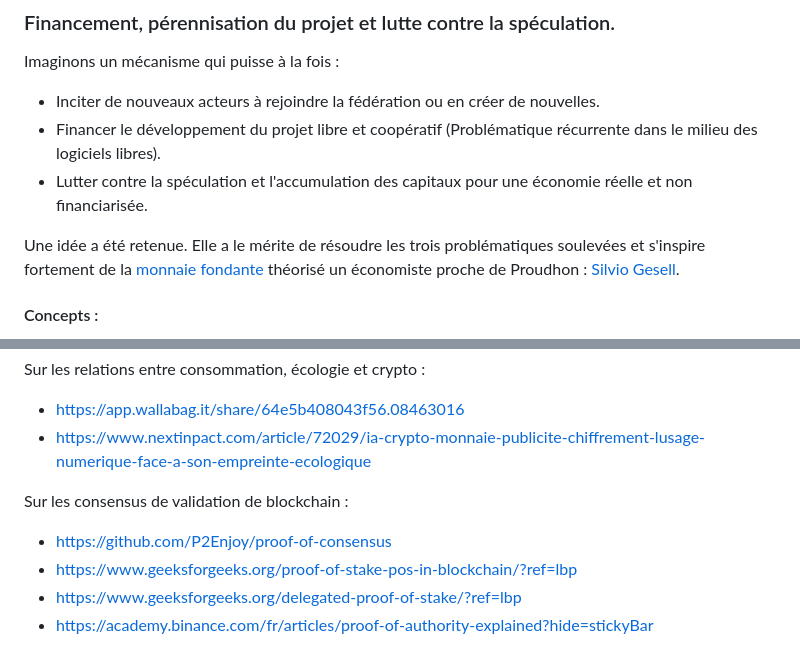
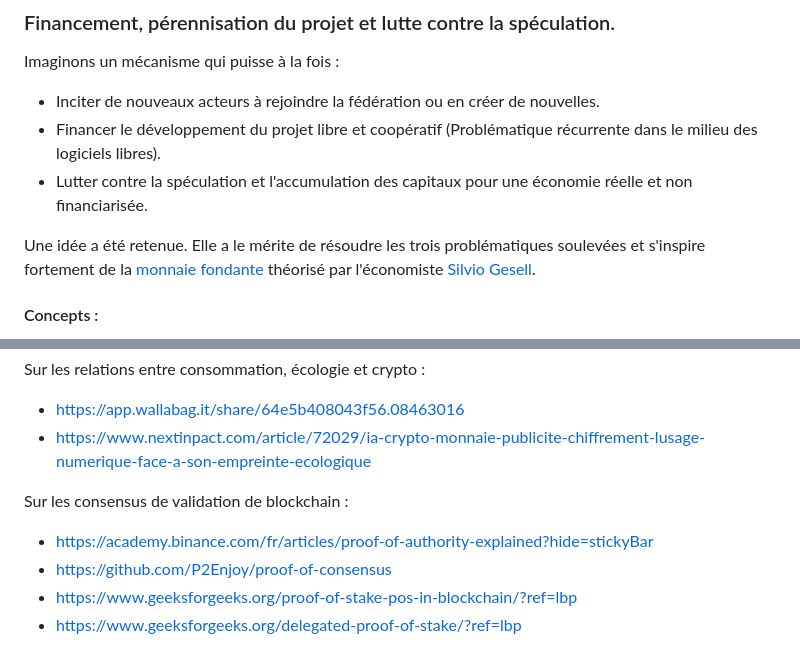
Before and after one commit to TiBillet/Fedow, a Markdown page: README.md, 2 parts joined by grey strips. GitHub-like rendering.

Commit message:
Manifeste

```diff
--- a/README.md
+++ b/README.md
@@ -65,7 +65,7 @@ Imaginons un mécanisme qui puisse à la fois :
 - Financer le développement du projet libre et coopératif (Problématique récurrente dans le milieu des logiciels  libres).
 - Lutter contre la spéculation et l'accumulation des capitaux pour une économie réelle et non financiarisée.
 
-Une idée a été retenue. Elle a le mérite de résoudre les trois problématiques soulevées et s'inspire fortement de la [monnaie fondante](https://fr.wikipedia.org/wiki/Monnaie_fondante) théorisé un économiste proche de Proudhon : [Silvio Gesell](https://fr.wikipedia.org/wiki/Silvio_Gesell).
+Une idée a été retenue. Elle a le mérite de résoudre les trois problématiques soulevées et s'inspire fortement de la [monnaie fondante](https://fr.wikipedia.org/wiki/Monnaie_fondante) théorisé par l'économiste [Silvio Gesell](https://fr.wikipedia.org/wiki/Silvio_Gesell).
 
 #### Concepts :
 
@@ -275,7 +275,7 @@ Sur les relations entre consommation, écologie et crypto :
 
 Sur les consensus de validation de blockchain :
 
+- https://academy.binance.com/fr/articles/proof-of-authority-explained?hide=stickyBar
 - https://github.com/P2Enjoy/proof-of-consensus
 - https://www.geeksforgeeks.org/proof-of-stake-pos-in-blockchain/?ref=lbp
 - https://www.geeksforgeeks.org/delegated-proof-of-stake/?ref=lbp
-- https://academy.binance.com/fr/articles/proof-of-authority-explained?hide=stickyBar
```
